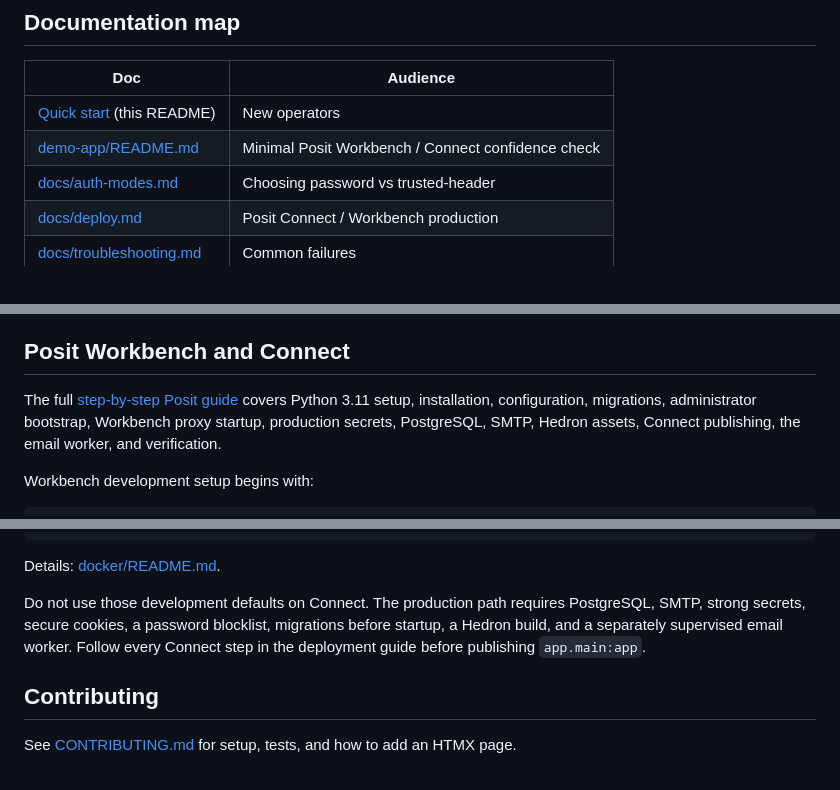
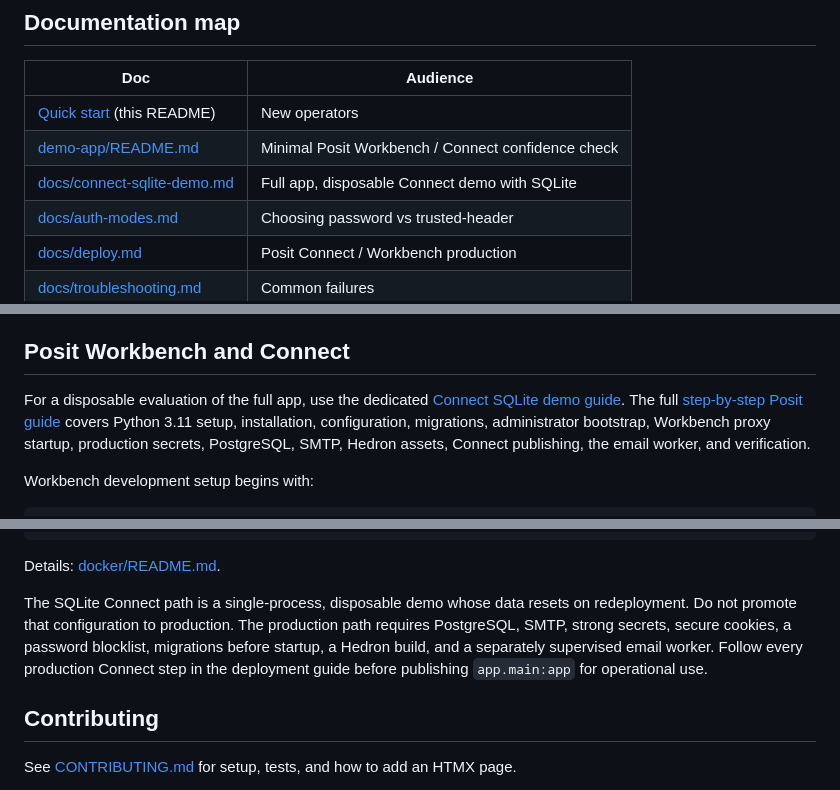
Before and after one commit to eddiethedean/user-token-management-app, a Markdown page: README.md, 3 parts joined by grey strips. GitHub-like rendering.

Commit message:
Document a disposable Connect SQLite demo path.
Add a single-process evaluation guide and point README and deploy.md at
it so operators do not confuse it with production Connect.

```diff
--- a/README.md
+++ b/README.md
@@ -45,6 +45,7 @@ See [SECURITY.md](SECURITY.md).
 |-----|----------|
 | [Quick start](#quick-start) (this README) | New operators |
 | [demo-app/README.md](demo-app/README.md) | Minimal Posit Workbench / Connect confidence check |
+| [docs/connect-sqlite-demo.md](docs/connect-sqlite-demo.md) | Full app, disposable Connect demo with SQLite |
 | [docs/auth-modes.md](docs/auth-modes.md) | Choosing password vs trusted-header |
 | [docs/deploy.md](docs/deploy.md) | Posit Connect / Workbench production |
 | [docs/troubleshooting.md](docs/troubleshooting.md) | Common failures |
@@ -138,9 +139,11 @@ SMTP, rate limits, and more). Checklist: [SECURITY.md — Production security ga
 
 ## Posit Workbench and Connect
 
-The full [step-by-step Posit guide](docs/deploy.md) covers Python 3.11 setup, installation,
-configuration, migrations, administrator bootstrap, Workbench proxy startup, production secrets,
-PostgreSQL, SMTP, Hedron assets, Connect publishing, the email worker, and verification.
+For a disposable evaluation of the full app, use the dedicated
+[Connect SQLite demo guide](docs/connect-sqlite-demo.md). The full
+[step-by-step Posit guide](docs/deploy.md) covers Python 3.11 setup, installation, configuration,
+migrations, administrator bootstrap, Workbench proxy startup, production secrets, PostgreSQL,
+SMTP, Hedron assets, Connect publishing, the email worker, and verification.
 
 Workbench development setup begins with:
 
@@ -167,10 +170,11 @@ make workbench-down
 
 Details: [docker/README.md](docker/README.md).
 
-Do not use those development defaults on Connect. The production path requires PostgreSQL, SMTP,
+The SQLite Connect path is a single-process, disposable demo whose data resets on redeployment. Do
+not promote that configuration to production. The production path requires PostgreSQL, SMTP,
 strong secrets, secure cookies, a password blocklist, migrations before startup, a Hedron build,
-and a separately supervised email worker. Follow every Connect step in the deployment guide before
-publishing `app.main:app`.
+and a separately supervised email worker. Follow every production Connect step in the deployment
+guide before publishing `app.main:app` for operational use.
 
 ## Contributing
 
```
Also changed, not shown: docs/connect-sqlite-demo.md (added, +203 -0 lines), docs/deploy.md (+6 -3 lines).
